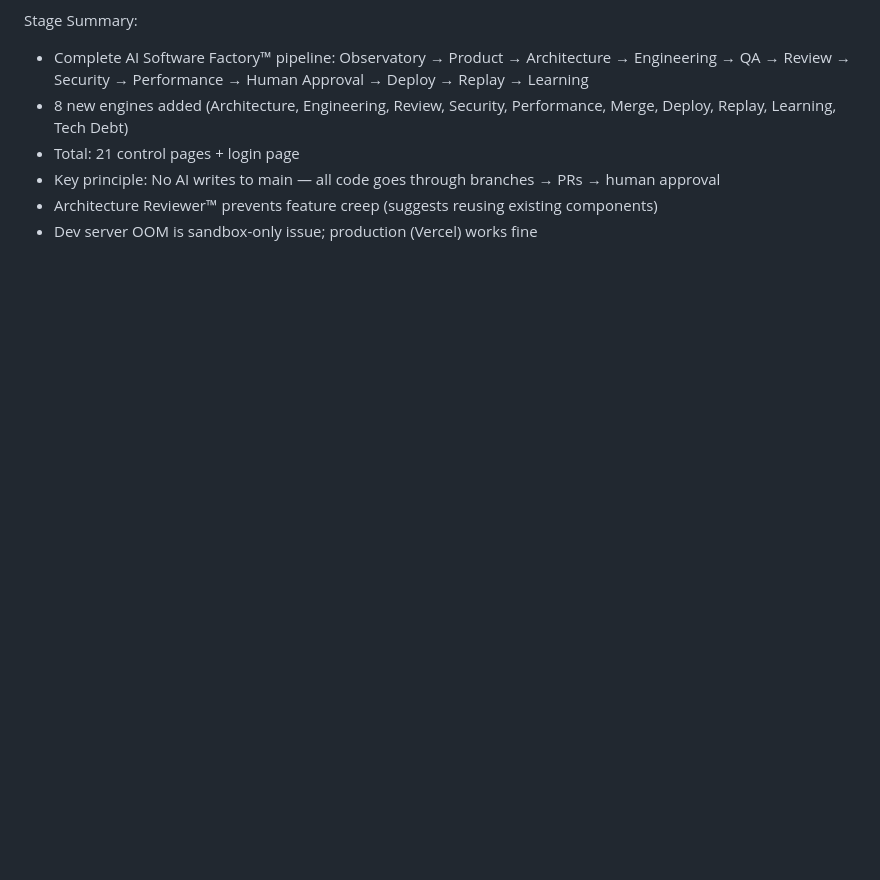
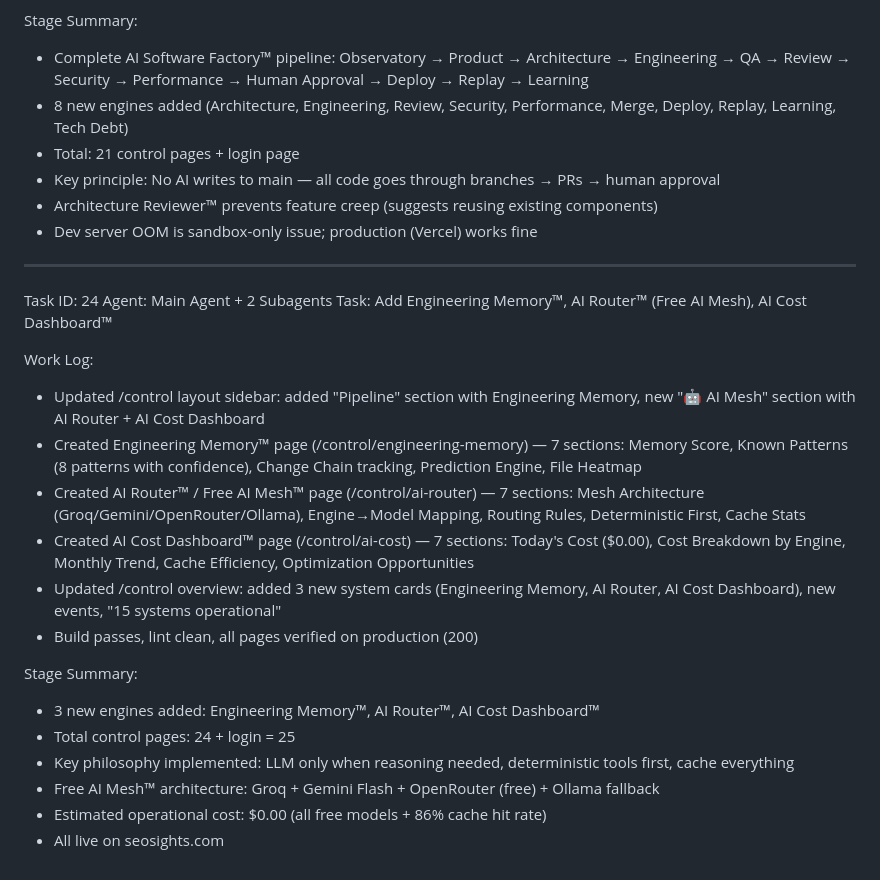
Before and after one commit to all-design/seosights, a Markdown page: worklog.md, the part around the change. GitHub-like rendering; blank space fills up the shorter version.

Commit message:
e7fa44da-3eaa-44dd-b447-eb6755b259f0

```diff
--- a/worklog.md
+++ b/worklog.md
@@ -312,3 +312,24 @@ Stage Summary:
 - Key principle: No AI writes to main — all code goes through branches → PRs → human approval
 - Architecture Reviewer™ prevents feature creep (suggests reusing existing components)
 - Dev server OOM is sandbox-only issue; production (Vercel) works fine
+
+---
+Task ID: 24
+Agent: Main Agent + 2 Subagents
+Task: Add Engineering Memory™, AI Router™ (Free AI Mesh), AI Cost Dashboard™
+
+Work Log:
+- Updated /control layout sidebar: added "Pipeline" section with Engineering Memory, new "🤖 AI Mesh" section with AI Router + AI Cost Dashboard
+- Created Engineering Memory™ page (/control/engineering-memory) — 7 sections: Memory Score, Known Patterns (8 patterns with confidence), Change Chain tracking, Prediction Engine, File Heatmap
+- Created AI Router™ / Free AI Mesh™ page (/control/ai-router) — 7 sections: Mesh Architecture (Groq/Gemini/OpenRouter/Ollama), Engine→Model Mapping, Routing Rules, Deterministic First, Cache Stats
+- Created AI Cost Dashboard™ page (/control/ai-cost) — 7 sections: Today's Cost ($0.00), Cost Breakdown by Engine, Monthly Trend, Cache Efficiency, Optimization Opportunities
+- Updated /control overview: added 3 new system cards (Engineering Memory, AI Router, AI Cost Dashboard), new events, "15 systems operational"
+- Build passes, lint clean, all pages verified on production (200)
+
+Stage Summary:
+- 3 new engines added: Engineering Memory™, AI Router™, AI Cost Dashboard™
+- Total control pages: 24 + login = 25
+- Key philosophy implemented: LLM only when reasoning needed, deterministic tools first, cache everything
+- Free AI Mesh™ architecture: Groq + Gemini Flash + OpenRouter (free) + Ollama fallback
+- Estimated operational cost: $0.00 (all free models + 86% cache hit rate)
+- All live on seosights.com
```
